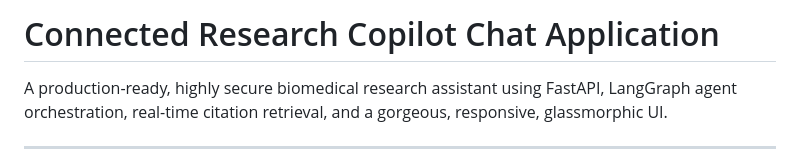
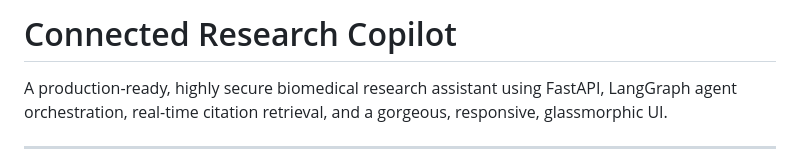
Before and after one commit to dlind1357/Research-Copilot, a Markdown page: README.md, the part around the change. Rendered like a GitHub page.

Commit message:
Change project title to 'Connected Research Copilot'
Updated project title in README.md

```diff
--- a/README.md
+++ b/README.md
@@ -1,4 +1,4 @@
-# Connected Research Copilot Chat Application
+# Connected Research Copilot
 
 A production-ready, highly secure biomedical research assistant using FastAPI, LangGraph agent orchestration, real-time citation retrieval, and a gorgeous, responsive, glassmorphic UI.
 
```
